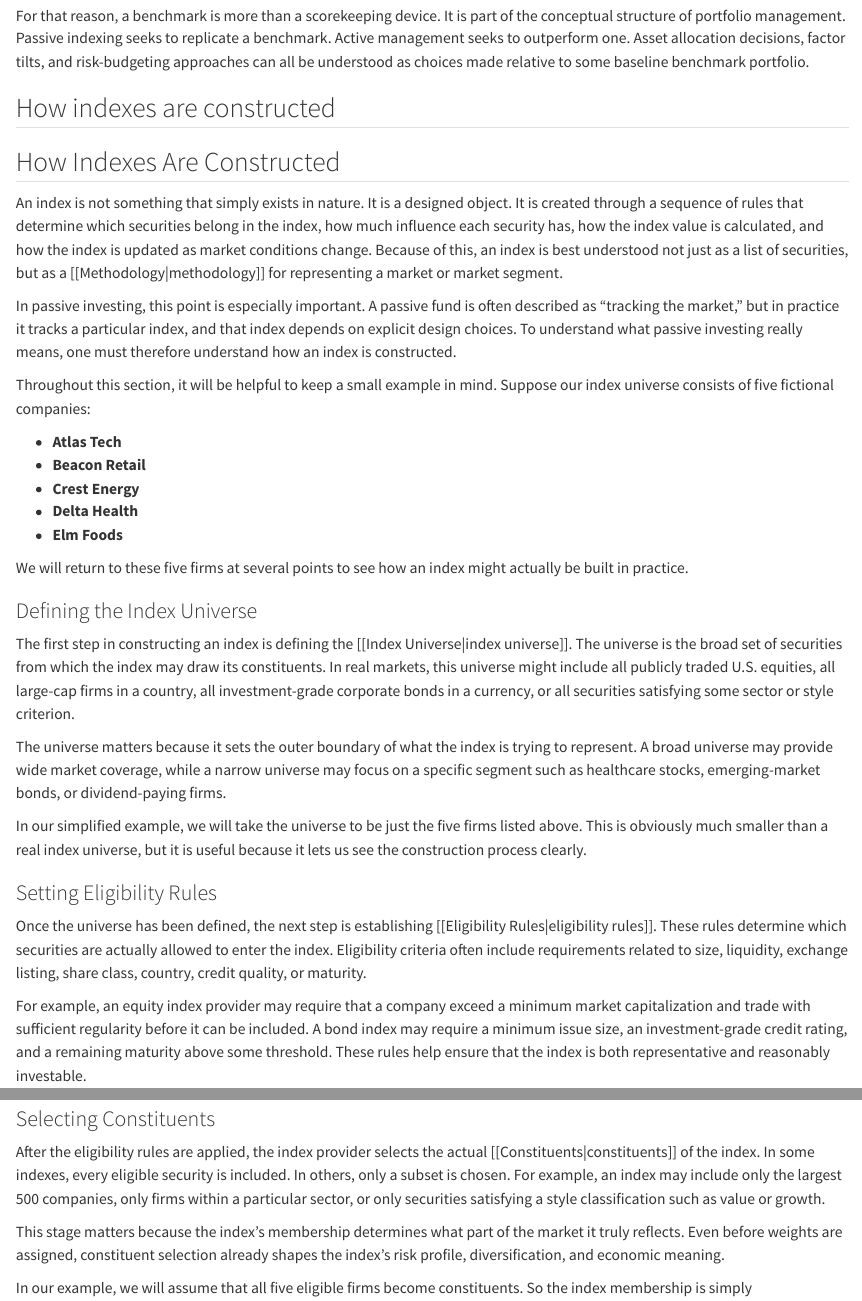
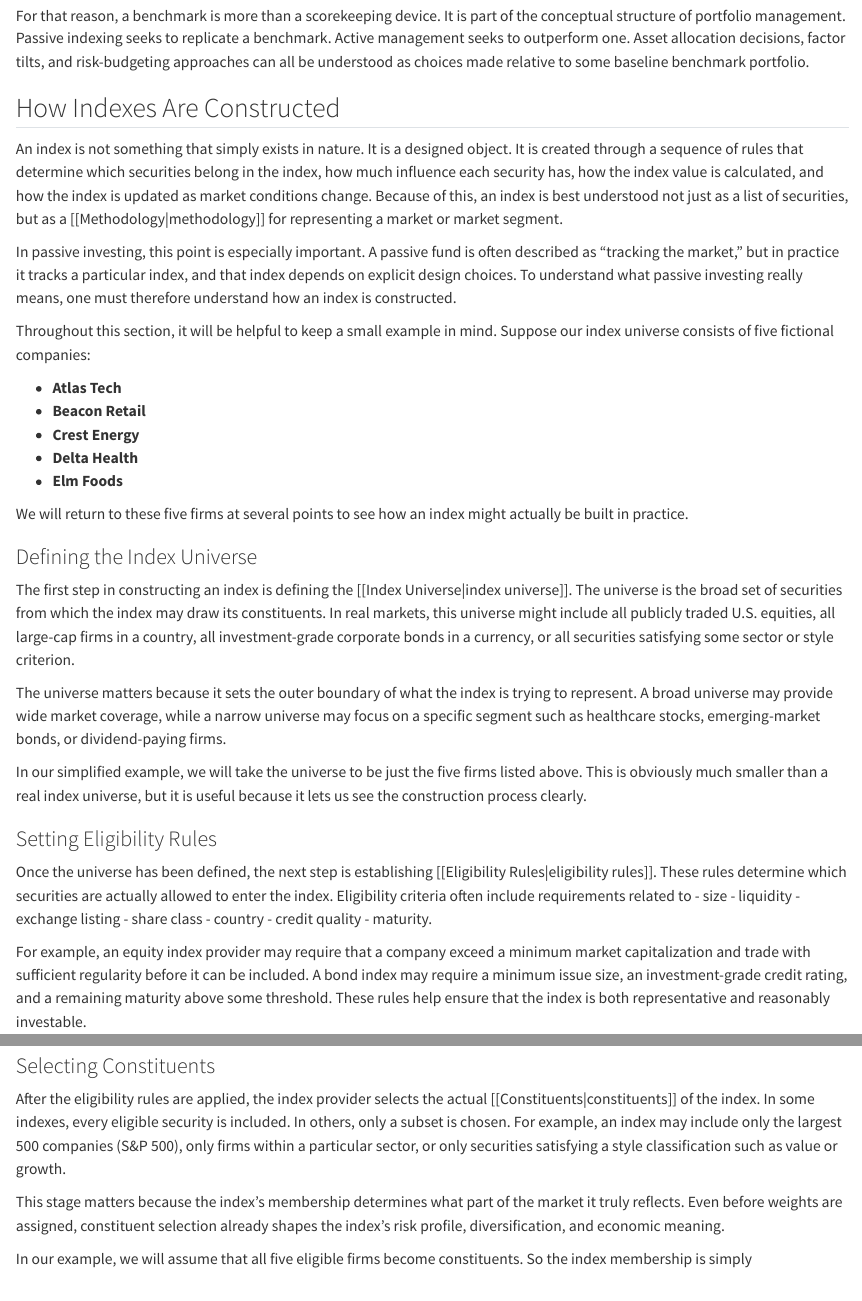
Before and after one commit to Kevinouio/Quant, a Quarto document (notebooks/chapters/part-02-long-horizon-investing/chapter-06-passive-indexing-and-benchmarking.qmd): the page in a window 1100 px wide, from 7040 px down, and a second part further down, joined at a grey line. Rendered offline with R 4.5, knitr and Pandoc in place of Quarto, with nearby package versions.

Commit message:
Some new info

```diff
--- a/notebooks/chapters/part-02-long-horizon-investing/chapter-06-passive-indexing-and-benchmarking.qmd
+++ b/notebooks/chapters/part-02-long-horizon-investing/chapter-06-passive-indexing-and-benchmarking.qmd
@@ -189,7 +189,6 @@ For that reason, a benchmark is more than a scorekeeping device. It is part of t
 
 
 
-## How indexes are constructed
 
 ## How Indexes Are Constructed
 
@@ -218,7 +217,14 @@ In our simplified example, we will take the universe to be just the five firms l
 
 ### Setting Eligibility Rules
 
-Once the universe has been defined, the next step is establishing [[Eligibility Rules|eligibility rules]]. These rules determine which securities are actually allowed to enter the index. Eligibility criteria often include requirements related to size, liquidity, exchange listing, share class, country, credit quality, or maturity.
+Once the universe has been defined, the next step is establishing [[Eligibility Rules|eligibility rules]]. These rules determine which securities are actually allowed to enter the index. Eligibility criteria often include requirements related to
+- size
+- liquidity
+- exchange listing
+- share class
+- country
+- credit quality
+- maturity.
 
 For example, an equity index provider may require that a company exceed a minimum market capitalization and trade with sufficient regularity before it can be included. A bond index may require a minimum issue size, an investment-grade credit rating, and a remaining maturity above some threshold. These rules help ensure that the index is both representative and reasonably investable.
 
@@ -228,7 +234,7 @@ In our five-company example, suppose all five firms satisfy the eligibility rule
 
 ### Selecting Constituents
 
-After the eligibility rules are applied, the index provider selects the actual [[Constituents|constituents]] of the index. In some indexes, every eligible security is included. In others, only a subset is chosen. For example, an index may include only the largest 500 companies, only firms within a particular sector, or only securities satisfying a style classification such as value or growth.
+After the eligibility rules are applied, the index provider selects the actual [[Constituents|constituents]] of the index. In some indexes, every eligible security is included. In others, only a subset is chosen. For example, an index may include only the largest 500 companies (S&P 500), only firms within a particular sector, or only securities satisfying a style classification such as value or growth.
 
 This stage matters because the index's membership determines what part of the market it truly reflects. Even before weights are assigned, constituent selection already shapes the index's risk profile, diversification, and economic meaning.
 
```
Also changed, not shown: 2 other files.
